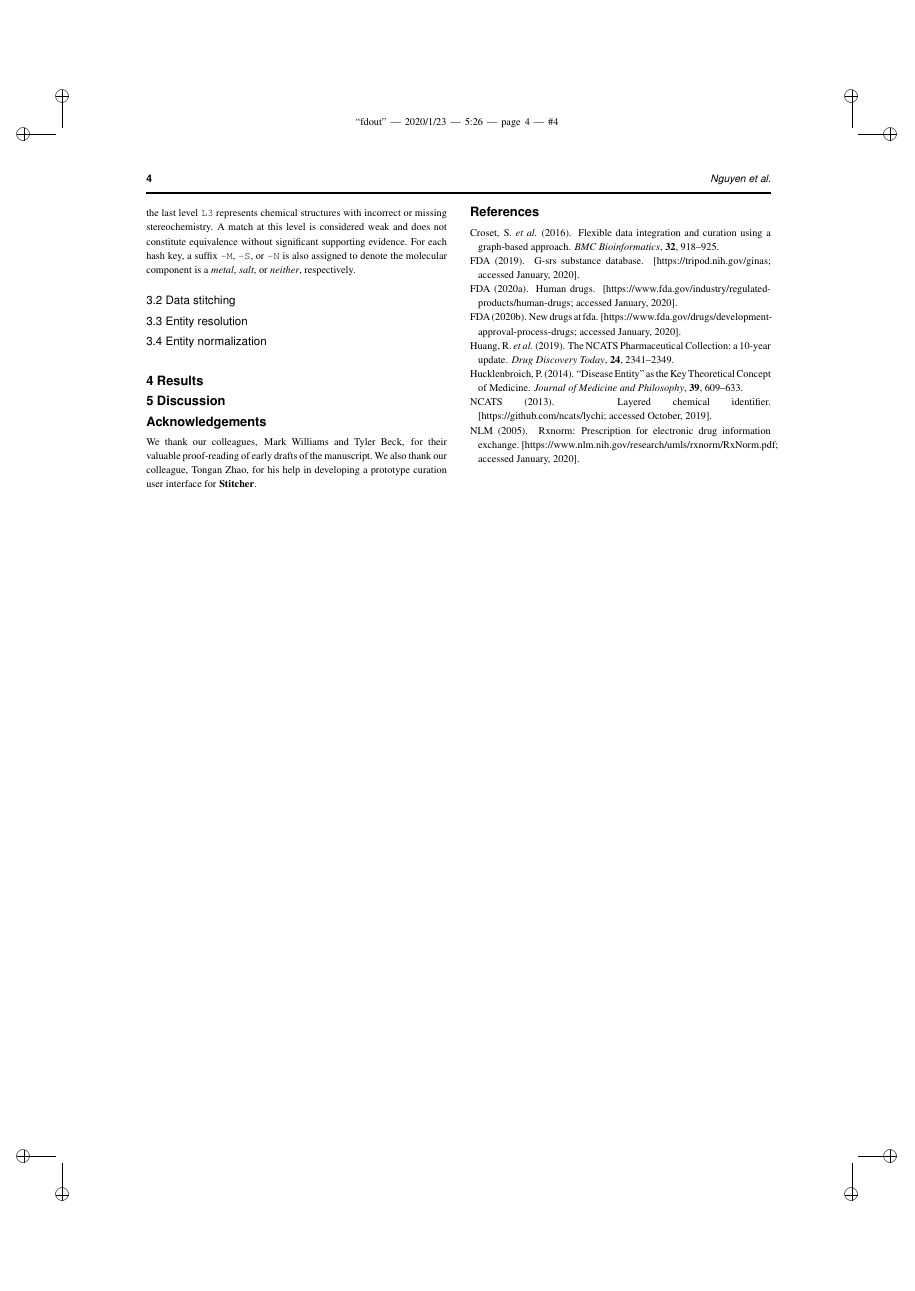
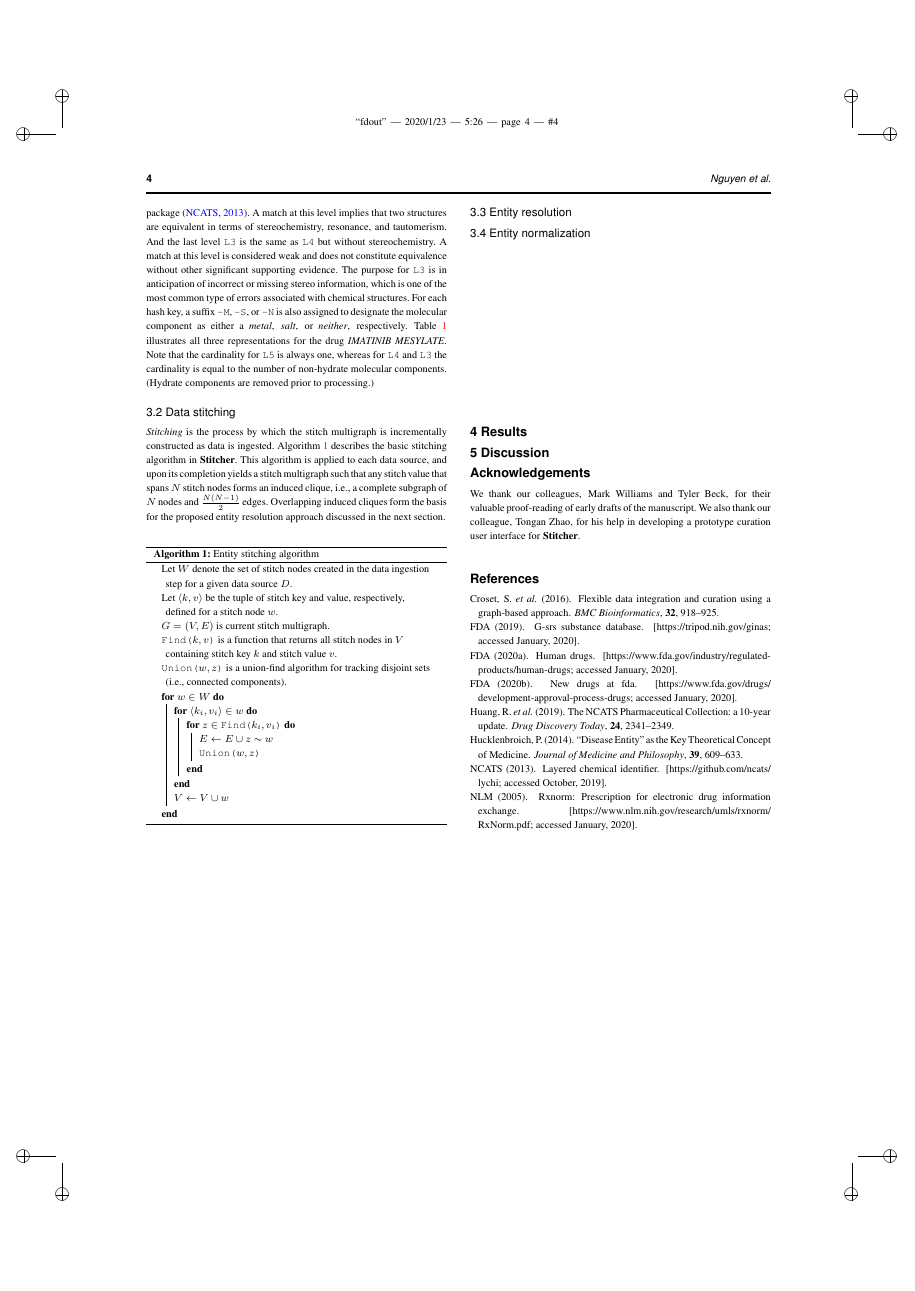
Before and after one commit to ncats/stitcher, a LaTeX paper (paper/stitcher.tex): page 4 of 4. Compiled offline with pdfLaTeX.

Commit message:
update stitching section

```diff
--- a/paper/stitcher.tex
+++ b/paper/stitcher.tex
@@ -3,6 +3,8 @@
 \copyrightyear{2020} \pubyear{2020}
 
 \usepackage[colorlinks=true,urlcolor=black,citecolor=blue]{hyperref}
+\usepackage[ruled,vlined]{algorithm2e}
+\usepackage{multicol}
 
 \access{Advance Access Publication Date: Day Month Year}
 \appnotes{Manuscript Category}
@@ -151,9 +153,36 @@ An important step in data ingestion is the standaridzation and validation of sti
 
 Perhaps the most unique feature of \st\ is its ability to incorporate knowledge of chemical structures into entity resolution. Whereas traditional approaches rely on names and identifiers to determine equivalence relation among substances, \st\ goes a step further and utilizes the underlying chemical structures to infer equivalence. This is particularly relevant when the drug is a mixture, prodrug, or active moiety with complex excipient (or derivative thereof). As an example, consider the drug entity \emph{IMATINIB MESYLATE} and its active ingredient \emph{IMATINIB}. Here, it is obvious that the two entities cannot be matched by name alone. Instead, having structural information by way of molecular hash keys for each molecular component allows us to determine equivalence from the common active moiety \emph{IMATINIB} between the two entities. This trivial example might suggest that, instead of comparing names exactly, we find the longest common substring of the names. The approach would certainly work in this example, but to make it work in general would require very specialized parsing rules and dictionaries.
 
-For data sources with chemical structures, the most computationally demanding step in data ingestion is the generation of molecular hash keys. Hash keys are generated for three different structural levels: \texttt{L5}, \texttt{L4}, and \texttt{L3}, which correspond to stitch keys \texttt{H\_LYCHI\_L5}, \texttt{H\_LYCHI\_L4}, and \texttt{H\_LYCHI\_L3}, respectively. Level \texttt{L5} is the most specific; it represents the molecular structure as-is, i.e., without structure normalization and standardization. A match at this level is preferred over other stitch keys. The next level \texttt{L4} represents the structure after normalization and standardization \citep{lychi}. A match at this level implies that two structures are the same insofar as the valence bond theory is valid. And the last level \texttt{L3} represents chemical structures with incorrect or missing stereochemistry. A match at this level is considered weak and does not constitute equivalence without significant supporting evidence. For each hash key, a suffix \texttt{-M}, \texttt{-S}, or \texttt{-N} is also assigned to denote the molecular component is a \emph{metal}, \emph{salt}, or \emph{neither}, respectively.
+For data sources with chemical structures, the most computationally demanding step in data ingestion is the generation of molecular hash keys. Hash keys are generated for each component of a chemical structure in three different structural levels: \texttt{L5}, \texttt{L4}, and \texttt{L3}, which correspond to stitch keys \texttt{H\_LYCHI\_L5}, \texttt{H\_LYCHI\_L4}, and \texttt{H\_LYCHI\_L3}, respectively. Level \texttt{L5} is the most specific; it represents the chemical structure as-is, i.e., without structure normalization and standardization. With the exception of the relation \texttt{R\_activeMoiety}, a match at this level has higher priority over other stitch keys. The next level \texttt{L4} represents the structure after normalization and standardization per the LyChI software package \citep{lychi}. A match at this level implies that two structures are equivalent
+%insofar as \textcolor{red}{the valence bond theory is valid}
+in terms of stereochemistry, resonance, and tautomerism. And the last level \texttt{L3} is the same as \texttt{L4} but without stereochemistry. A match at this level is considered weak and does not constitute equivalence without other significant supporting evidence. The purpose for \texttt{L3} is in anticipation of incorrect or missing stereo information, which is one of the most common type of errors associated with chemical structures. For each hash key, a suffix \texttt{-M}, \texttt{-S}, or \texttt{-N} is also assigned to designate the molecular component as either a \emph{metal}, \emph{salt}, or \emph{neither}, respectively. Table~\ref{tab:imatinib} illustrates all three representations for the drug \emph{IMATINIB MESYLATE}. Note that the cardinality for \texttt{L5} is always one, whereas for \texttt{L4} and \texttt{L3} the cardinality is equal to the number of non-hydrate molecular components. (Hydrate components are removed prior to processing.)
 
 \subsection{Data stitching}
+\emph{Stitching} is the process by which the stitch multigraph is incrementally constructed as data is ingested. Algorithm~\ref{algo:stitching} describes the basic stitching algorithm in \st. This algorithm is applied to each data source, and upon its completion yields a stitch multigraph such that any stitch value that spans $N$ stitch nodes forms an induced clique, i.e., a complete subgraph of $N$ nodes and $\frac{N(N-1)}{2}$ edges. Overlapping induced cliques form the basis for the proposed entity resolution approach discussed in the next section.
+
+\begin{algorithm}\label{algo:stitching}
+\SetKwInOut{Input}{Input}
+\SetKwInOut{Output}{Output}
+\SetKwFunction{Union}{Union}
+\SetKwFunction{Find}{Find}
+\SetAlgoLined
+\DontPrintSemicolon
+Let $W$ denote the set of stitch nodes created in the data ingestion step for a given data source $D$.\\
+Let $\langle k, v\rangle$ be the tuple of stitch key and value, respectively, defined for a stitch node $w$.\\
+$G=(V,E)$ is current stitch multigraph.\\
+\Find{$k, v$} is a function that returns all stitch nodes in $V$ containing stitch key $k$ and stitch value $v$.\\
+\Union{$w,z$} is a union-find algorithm for tracking disjoint sets (i.e., connected components).\\
+ \For{$w \in W$}{
+    \For{$\langle k_i, v_i\rangle \in w$}{
+      \For{$z \in$ \Find{$k_i,v_i$}}{
+         $E \leftarrow E \cup z\thicksim w$\;
+         \Union{$w,z$}\;
+      }
+    }
+    $V \leftarrow V \cup w$\;
+ }
+ \caption{Entity stitching algorithm}
+\end{algorithm}
 
 \subsection{Entity resolution}\label{sec:methods-er}
 
```
Also changed, not shown: paper/stitcher.bib (+5 -5 lines), paper/stitcher.tex (26 more changed lines).
